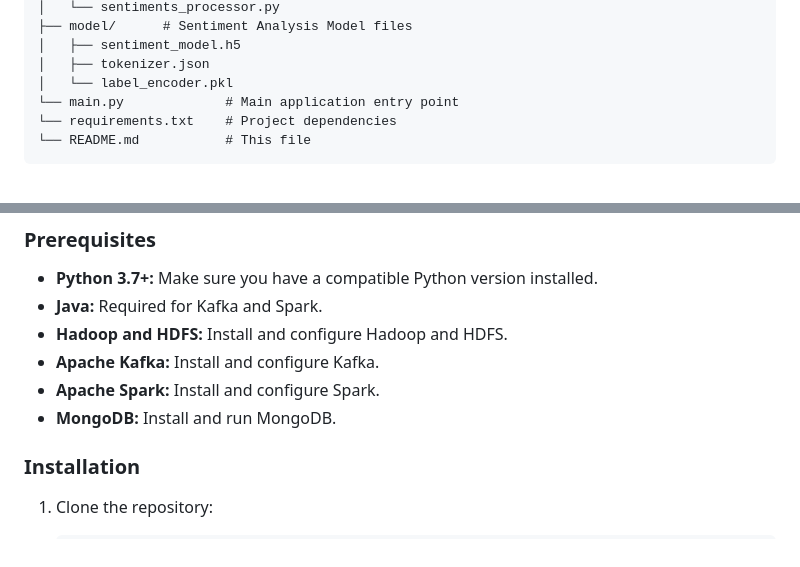
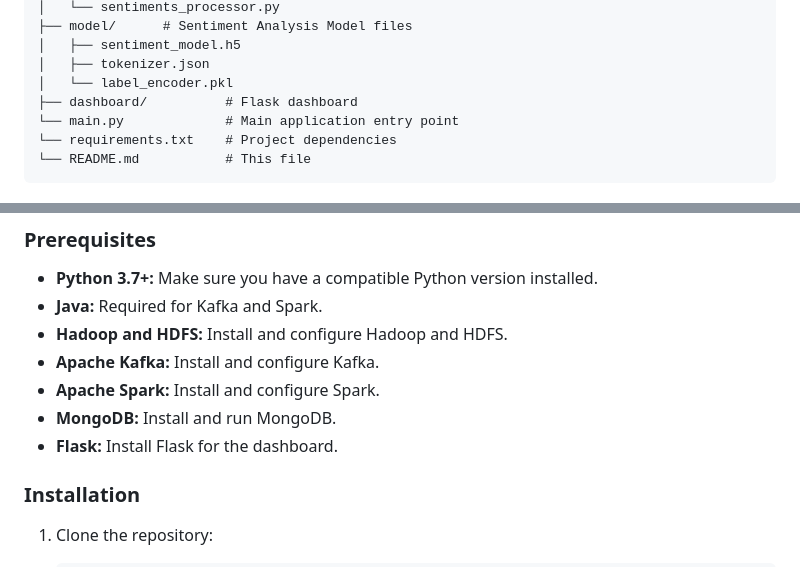
Before and after one commit to abdellatif-laghjaj/hespress-comments-analysis, a Markdown page: README.md, 2 parts joined by grey strips. GitHub-like rendering.

```diff
--- a/README.md
+++ b/README.md
@@ -50,6 +50,7 @@ hespress-comments-analysis/
 │   ├── sentiment_model.h5
 │   ├── tokenizer.json
 │   └── label_encoder.pkl
+├── dashboard/          # Flask dashboard
 └── main.py             # Main application entry point
 └── requirements.txt    # Project dependencies
 └── README.md           # This file
@@ -65,6 +66,7 @@ hespress-comments-analysis/
 * **Apache Kafka:** Install and configure Kafka.
 * **Apache Spark:** Install and configure Spark.
 * **MongoDB:** Install and run MongoDB.
+* **Flask:** Install Flask for the dashboard.
 
 ### Installation
 
```
